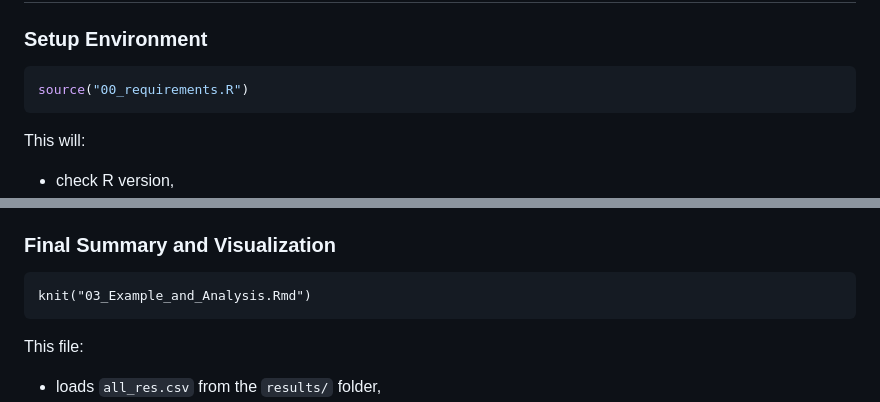
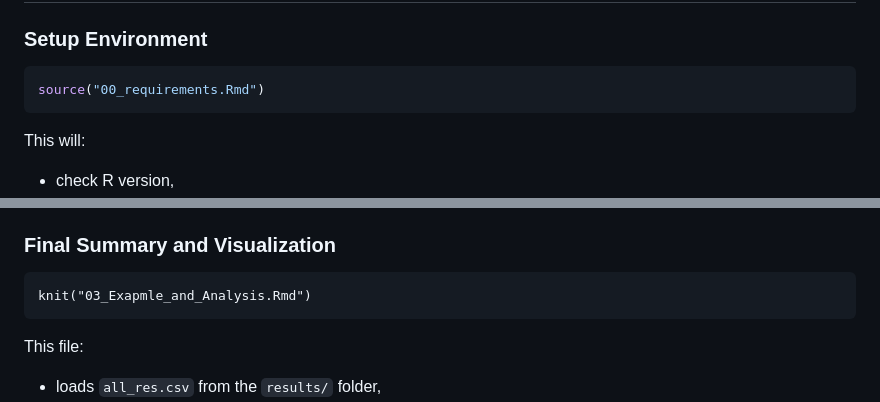
Before and after one commit to lliu006/STAT293_FinalProject, a Markdown page: README.md, 2 parts joined by grey strips. Drawn GitHub-style.

````diff
--- a/README.md
+++ b/README.md
@@ -83,7 +83,7 @@ This produces realistic subject-level variability similar to the original GIMME
 ### Setup Environment
 
 ```r
-source("00_requirements.R")
+source("00_requirements.Rmd")
 ```
 
 This will:
@@ -123,7 +123,7 @@ This file:
 ### Final Summary and Visualization
 
 ```{r}
-knit("03_Example_and_Analysis.Rmd")
+knit("03_Exapmle_and_Analysis.Rmd")
 ```
 
 This file:
````
